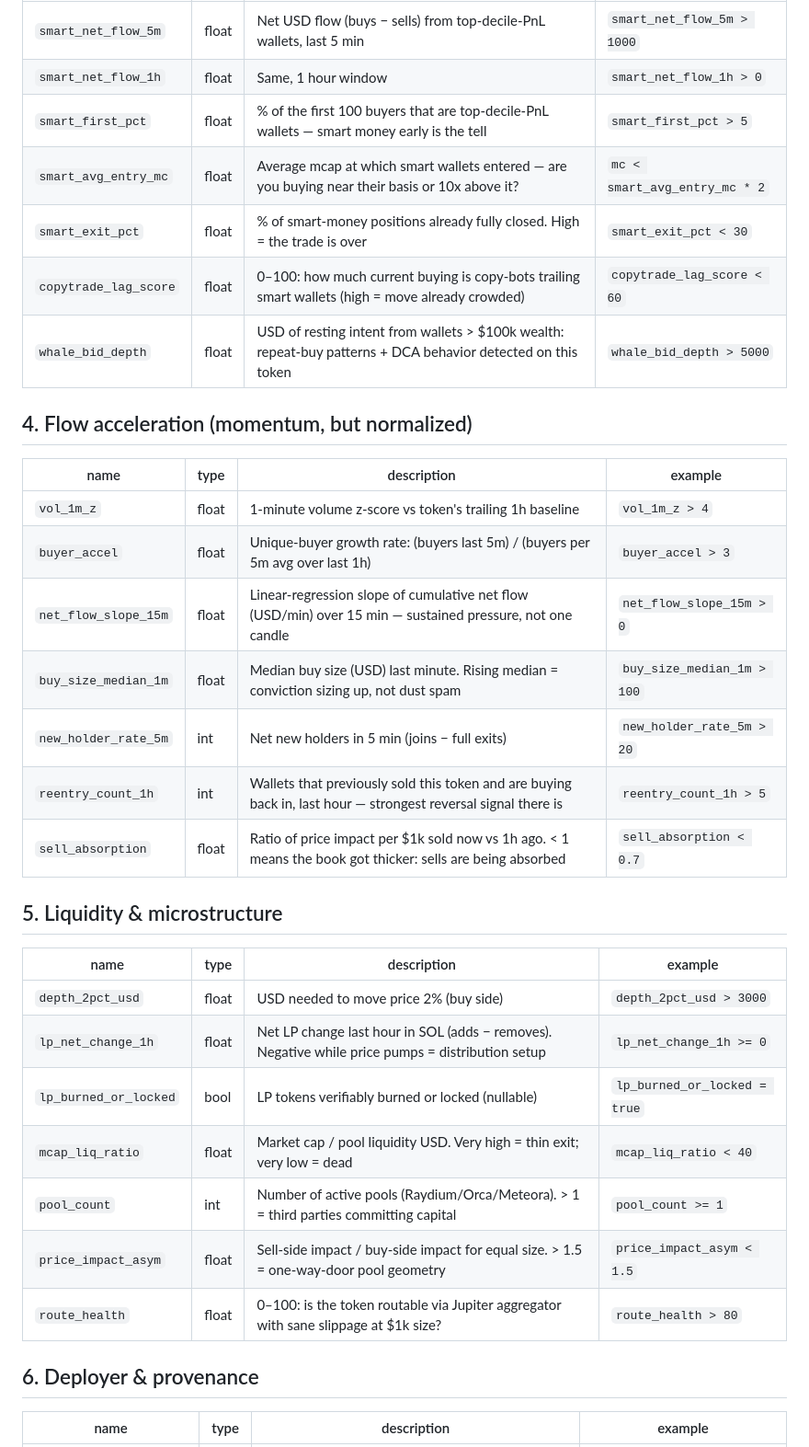
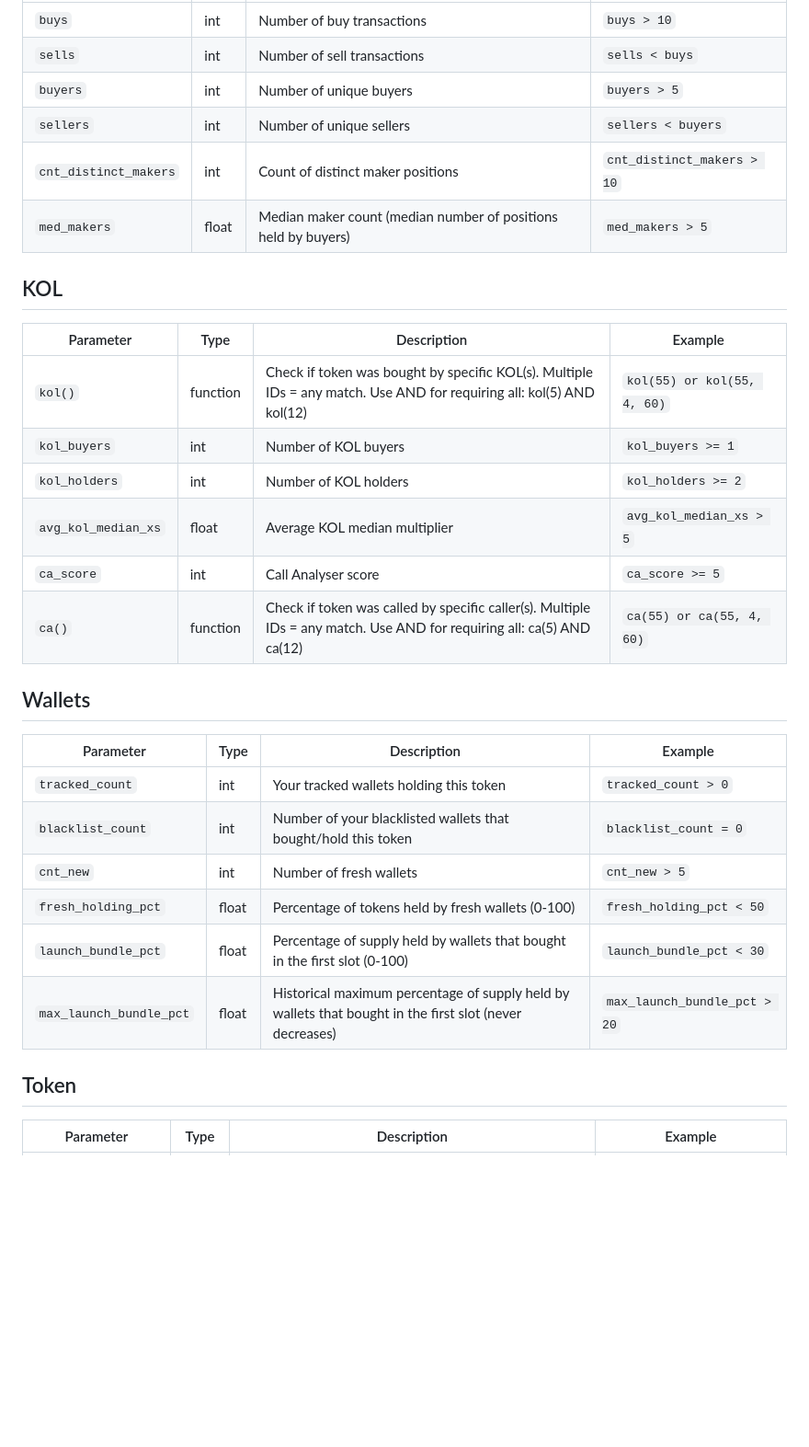
Before and after one commit to talalen-ux/solalerts, a Markdown page: parameters.md, the part around one of its changes. Shown at 92% size. Drawn GitHub-style; blank space fills up the shorter version.

```diff
--- a/parameters.md
+++ b/parameters.md
@@ -47,37 +41,34 @@ Conventions:
 |---|---|---|---|
-| `smart_net_flow_5m` | float | Net USD flow (buys − sells) from top-decile-PnL wallets, last 5 min | `smart_net_flow_5m > 1000` |
-| `smart_net_flow_1h` | float | Same, 1 hour window | `smart_net_flow_1h > 0` |
-| `smart_first_pct` | float | % of the first 100 buyers that are top-decile-PnL wallets — smart money early is the tell | `smart_first_pct > 5` |
-| `smart_avg_entry_mc` | float | Average mcap at which smart wallets entered — are you buying near their basis or 10x above it? | `mc < smart_avg_entry_mc * 2` |
-| `smart_exit_pct` | float | % of smart-money positions already fully closed. High = the trade is over | `smart_exit_pct < 30` |
-| `copytrade_lag_score` | float | 0–100: how much current buying is copy-bots trailing smart wallets (high = move already crowded) | `copytrade_lag_score < 60` |
-| `whale_bid_depth` | float | USD of resting intent from wallets > $100k wealth: repeat-buy patterns + DCA behavior detected on this token | `whale_bid_depth > 5000` |
+| `buys` | int | Number of buy transactions | `buys > 10` |
+| `sells` | int | Number of sell transactions | `sells < buys` |
+| `buyers` | int | Number of unique buyers | `buyers > 5` |
+| `sellers` | int | Number of unique sellers | `sellers < buyers` |
+| `cnt_distinct_makers` | int | Count of distinct maker positions | `cnt_distinct_makers > 10` |
+| `med_makers` | float | Median maker count (median number of positions held by buyers) | `med_makers > 5` |
 
-## 4. Flow acceleration (momentum, but normalized)
+## KOL
 
-| name | type | description | example |
+| Parameter | Type | Description | Example |
 |---|---|---|---|
-| `vol_1m_z` | float | 1-minute volume z-score vs token's trailing 1h baseline | `vol_1m_z > 4` |
-| `buyer_accel` | float | Unique-buyer growth rate: (buyers last 5m) / (buyers per 5m avg over last 1h) | `buyer_accel > 3` |
-| `net_flow_slope_15m` | float | Linear-regression slope of cumulative net flow (USD/min) over 15 min — sustained pressure, not one candle | `net_flow_slope_15m > 0` |
-| `buy_size_median_1m` | float | Median buy size (USD) last minute. Rising median = conviction sizing up, not dust spam | `buy_size_median_1m > 100` |
-| `new_holder_rate_5m` | int | Net new holders in 5 min (joins − full exits) | `new_holder_rate_5m > 20` |
-| `reentry_count_1h` | int | Wallets that previously sold this token and are buying back in, last hour — strongest reversal signal there is | `reentry_count_1h > 5` |
-| `sell_absorption` | float | Ratio of price impact per $1k sold now vs 1h ago. < 1 means the book got thicker: sells are being absorbed | `sell_absorption < 0.7` |
+| `kol()` | function | Check if token was bought by specific KOL(s). Multiple IDs = any match. Use AND for requiring all: kol(5) AND kol(12) | `kol(55) or kol(55, 4, 60)` |
+| `kol_buyers` | int | Number of KOL buyers | `kol_buyers >= 1` |
+| `kol_holders` | int | Number of KOL holders | `kol_holders >= 2` |
+| `avg_kol_median_xs` | float | Average KOL median multiplier | `avg_kol_median_xs > 5` |
+| `ca_score` | int | Call Analyser score | `ca_score >= 5` |
+| `ca()` | function | Check if token was called by specific caller(s). Multiple IDs = any match. Use AND for requiring all: ca(5) AND ca(12) | `ca(55) or ca(55, 4, 60)` |
 
-## 5. Liquidity & microstructure
+## Wallets
 
-| name | type | description | example |
+| Parameter | Type | Description | Example |
 |---|---|---|---|
-| `depth_2pct_usd` | float | USD needed to move price 2% (buy side) | `depth_2pct_usd > 3000` |
-| `lp_net_change_1h` | float | Net LP change last hour in SOL (adds − removes). Negative while price pumps = distribution setup | `lp_net_change_1h >= 0` |
-| `lp_burned_or_locked` | bool | LP tokens verifiably burned or locked (nullable) | `lp_burned_or_locked = true` |
-| `mcap_liq_ratio` | float | Market cap / pool liquidity USD. Very high = thin exit; very low = dead | `mcap_liq_ratio < 40` |
-| `pool_count` | int | Number of active pools (Raydium/Orca/Meteora). > 1 = third parties committing capital | `pool_count >= 1` |
-| `price_impact_asym` | float | Sell-side impact / buy-side impact for equal size. > 1.5 = one-way-door pool geometry | `price_impact_asym < 1.5` |
-| `route_health` | float | 0–100: is the token routable via Jupiter aggregator with sane slippage at $1k size? | `route_health > 80` |
+| `tracked_count` | int | Your tracked wallets holding this token | `tracked_count > 0` |
+| `blacklist_count` | int | Number of your blacklisted wallets that bought/hold this token | `blacklist_count = 0` |
+| `cnt_new` | int | Number of fresh wallets | `cnt_new > 5` |
+| `fresh_holding_pct` | float | Percentage of tokens held by fresh wallets (0-100) | `fresh_holding_pct < 50` |
+| `launch_bundle_pct` | float | Percentage of supply held by wallets that bought in the first slot (0-100) | `launch_bundle_pct < 30` |
+| `max_launch_bundle_pct` | float | Historical maximum percentage of supply held by wallets that bought in the first slot (never decreases) | `max_launch_bundle_pct > 20` |
 
-## 6. Deployer & provenance
+## Token
 
-| name | type | description | example |
+| Parameter | Type | Description | Example |
 |---|---|---|---|
```
Also changed, not shown: other parts of parameters.md (+87 -91 lines).
